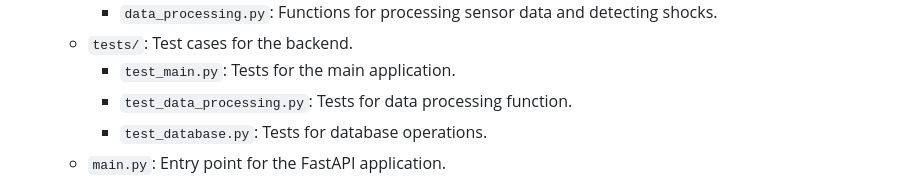
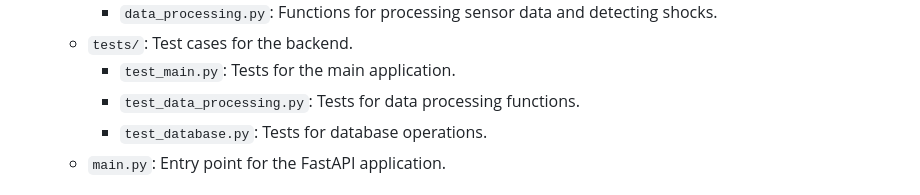
Before and after one commit to cyloEval/CycloEval, a Markdown page: README.md, the part around the change. Drawn GitHub-style.

```diff
--- a/README.md
+++ b/README.md
@@ -72,7 +72,7 @@
     - `data_processing.py`: Functions for processing sensor data and detecting shocks.
   - `tests/`: Test cases for the backend.
     - `test_main.py`: Tests for the main application.
-    - `test_data_processing.py`: Tests for data processing function.
+    - `test_data_processing.py`: Tests for data processing functions.
     - `test_database.py`: Tests for database operations.
   - `main.py`: Entry point for the FastAPI application.
 
```
